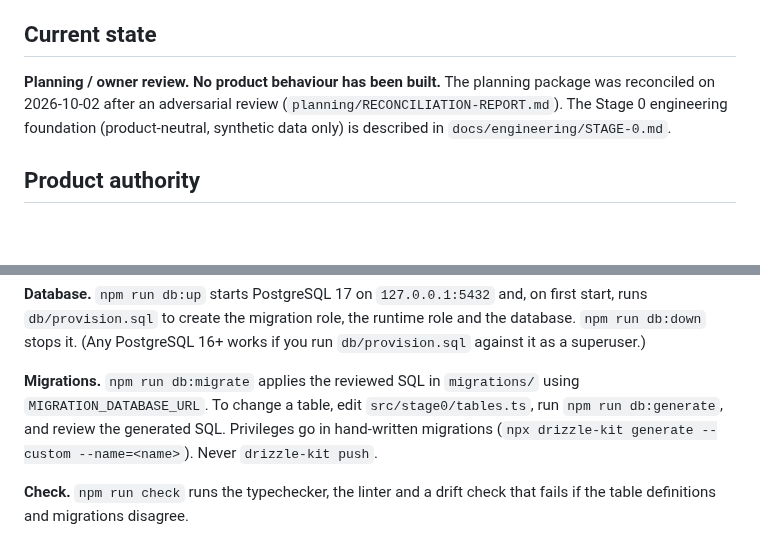
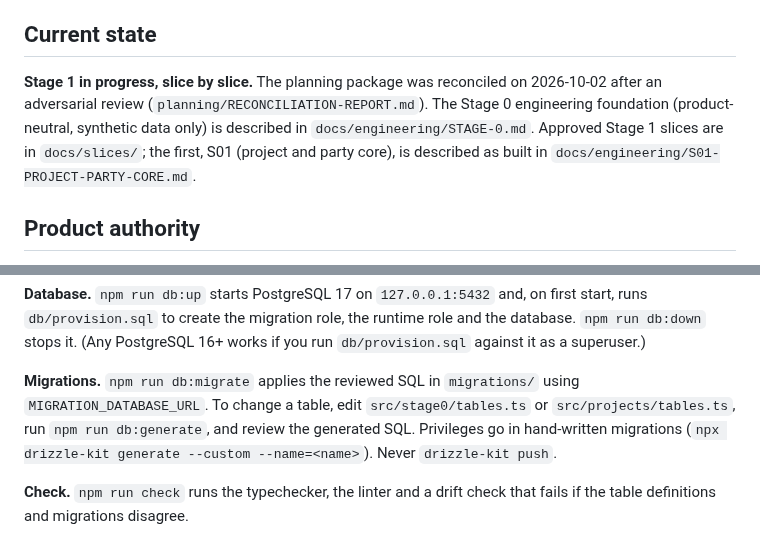
Before and after one commit to dwats250/modeling-standard, a Markdown page: README.md, 2 parts joined by grey strips. GitHub-like rendering; blank space fills up the shorter version.

```diff
--- a/README.md
+++ b/README.md
@@ -6,7 +6,7 @@ This repository intentionally begins with product planning rather than applicati
 
 ## Current state
 
-**Planning / owner review. No product behaviour has been built.** The planning package was reconciled on 2026-10-02 after an adversarial review (`planning/RECONCILIATION-REPORT.md`). The Stage 0 engineering foundation (product-neutral, synthetic data only) is described in `docs/engineering/STAGE-0.md`.
+**Stage 1 in progress, slice by slice.** The planning package was reconciled on 2026-10-02 after an adversarial review (`planning/RECONCILIATION-REPORT.md`). The Stage 0 engineering foundation (product-neutral, synthetic data only) is described in `docs/engineering/STAGE-0.md`. Approved Stage 1 slices are in `docs/slices/`; the first, S01 (project and party core), is described as built in `docs/engineering/S01-PROJECT-PARTY-CORE.md`.
 
 ## Product authority
 
@@ -73,7 +73,7 @@ cp .env.example .env
 
 **Database.** `npm run db:up` starts PostgreSQL 17 on `127.0.0.1:5432` and, on first start, runs `db/provision.sql` to create the migration role, the runtime role and the database. `npm run db:down` stops it. (Any PostgreSQL 16+ works if you run `db/provision.sql` against it as a superuser.)
 
-**Migrations.** `npm run db:migrate` applies the reviewed SQL in `migrations/` using `MIGRATION_DATABASE_URL`. To change a table, edit `src/stage0/tables.ts`, run `npm run db:generate`, and review the generated SQL. Privileges go in hand-written migrations (`npx drizzle-kit generate --custom --name=<name>`). Never `drizzle-kit push`.
+**Migrations.** `npm run db:migrate` applies the reviewed SQL in `migrations/` using `MIGRATION_DATABASE_URL`. To change a table, edit `src/stage0/tables.ts` or `src/projects/tables.ts`, run `npm run db:generate`, and review the generated SQL. Privileges go in hand-written migrations (`npx drizzle-kit generate --custom --name=<name>`). Never `drizzle-kit push`.
 
 **Check.** `npm run check` runs the typechecker, the linter and a drift check that fails if the table definitions and migrations disagree.
 
```
Also changed, not shown: docs/engineering/S01-PROJECT-PARTY-CORE.md (added, +28 -0 lines).
